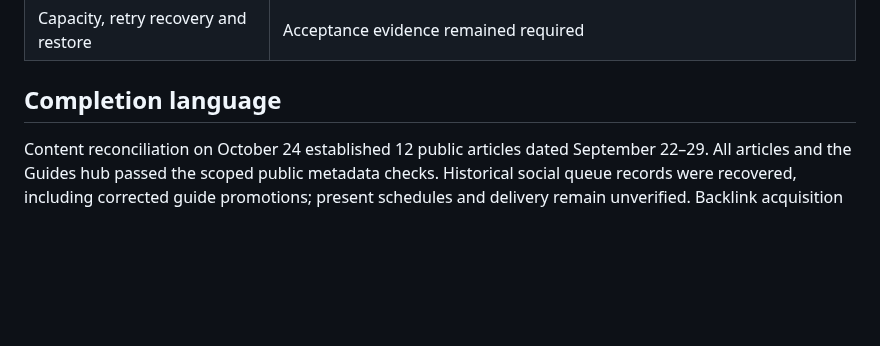
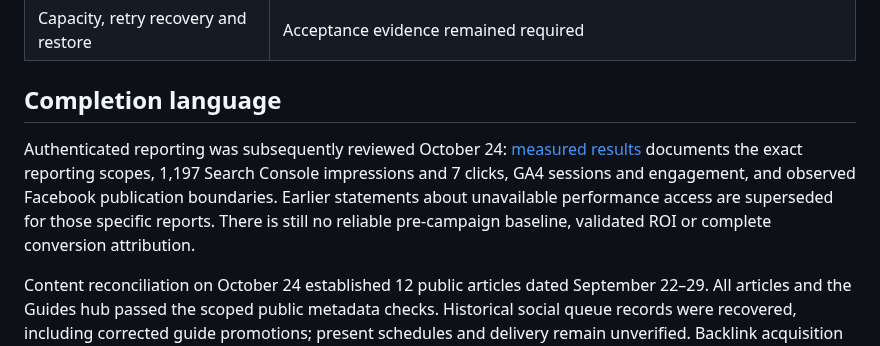
Before and after one commit to RawPowered/305UGC-Showcase, a Markdown page: docs/PROJECT-STATUS.md, the part around the change. Drawn GitHub-style; blank space fills up the shorter version.

```diff
--- a/docs/PROJECT-STATUS.md
+++ b/docs/PROJECT-STATUS.md
@@ -28,6 +28,8 @@ Prepared October 24, 2026. Public website captures and the anonymous SEO, crawle
 
 ## Completion language
 
+Authenticated reporting was subsequently reviewed October 24: [measured results](MEASURED-RESULTS.md) documents the exact reporting scopes, 1,197 Search Console impressions and 7 clicks, GA4 sessions and engagement, and observed Facebook publication boundaries. Earlier statements about unavailable performance access are superseded for those specific reports. There is still no reliable pre-campaign baseline, validated ROI or complete conversion attribution.
+
 Content reconciliation on October 24 established 12 public articles dated September 22–29. All articles and the Guides hub passed the scoped public metadata checks. Historical social queue records were recovered, including corrected guide promotions; present schedules and delivery remain unverified. Backlink acquisition has no located campaign ledger or referring-domain report. Those findings expand the evidence without claiming continuous publishing or search-performance gains.
 
 SEO and accessibility scope: title/description and sharing metadata, canonical URLs, business/service structured data, ARIA markup and a reachable sitemap were observed. `robots.txt` grouping and template-sitemap hygiene still need review. `/llms.txt` and `/bots.txt` returned 404. Multiple H1 elements in the full HTML require visible/template heading review. No search-ranking, performance or accessibility certification is asserted. [Detailed walkthrough](SEO-ACCESSIBILITY-AND-DETAIL.md).
```
Also changed, not shown: README.md (+21 -1 lines), assets/results/README.md (added, +14 -0 lines), docs/MEASURED-RESULTS.md (added, +113 -0 lines), docs/SEO-ACCESSIBILITY-AND-DETAIL.md (+8 -0 lines), assets/results/analytics-source-table.jpg (added), assets/results/analytics-traffic-trend.jpg (added), assets/results/facebook-last-promotion.jpg (added), assets/results/measured-results.png (added), assets/results/search-console-performance.jpg (added), 1 other file.
